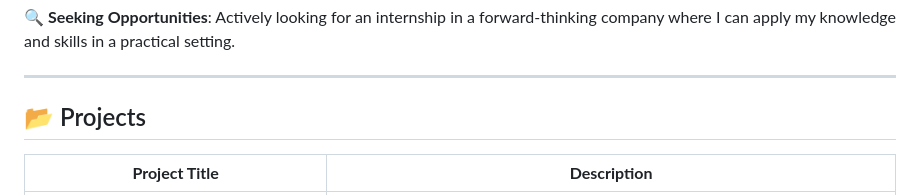
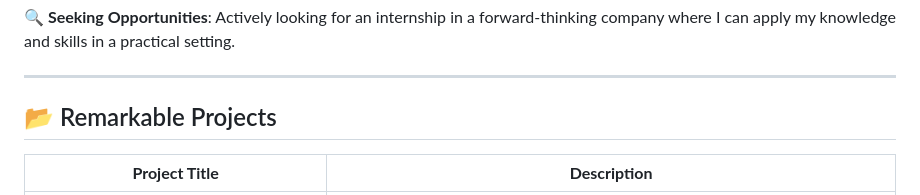
Before and after one commit to Diego-HernSua/Diego-HernSua, a Markdown page: README.md, the part around the change. Rendered like a GitHub page.

```diff
--- a/README.md
+++ b/README.md
@@ -49,7 +49,7 @@ _Colegio Arenas Internacional_
 
 ---
 
-## 📂 Projects
+## 📂 Remarkable Projects
 
 | **Project Title**                                                                                                                            | **Description**                                                                                         |
 |----------------------------------------------------------------------------------------------------------------------------------------------|---------------------------------------------------------------------------------------------------------|
```
